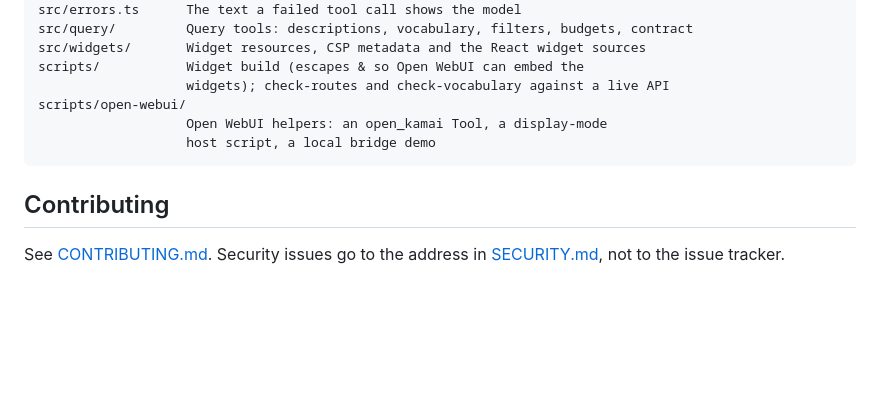
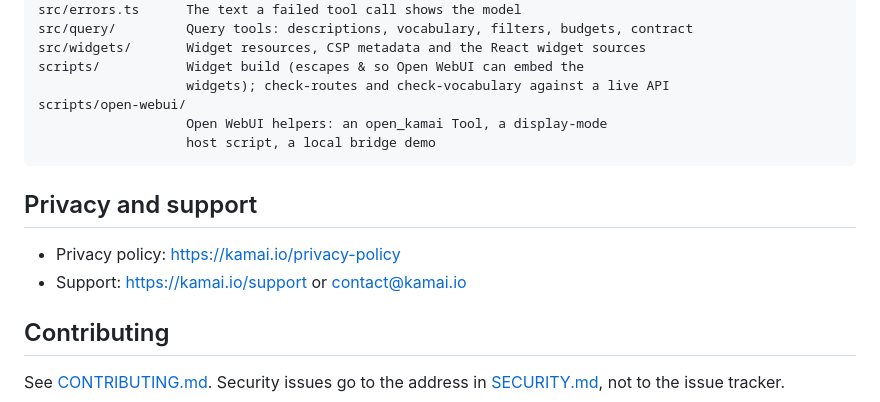
Before and after one commit to KamaiEnterprises/kamai-mcp, a Markdown page: README.md, the part around the change. Rendered like a GitHub page; blank space fills up the shorter version.

Commit message:
Add privacy policy and support links to README
Kiro Powers needs both in the README.

Co-Authored-By: Claude Opus 5.5 <noreply@anthropic.com>
Claude-Session: https://claude.ai/code/session_014tTZnyK28r9nm8q8KznTW2

```diff
--- a/README.md
+++ b/README.md
@@ -119,6 +119,11 @@ Local builds require Bun 1.3.3 and Node.js 22.12 or newer.
                        Open WebUI helpers: an open_kamai Tool, a display-mode
                        host script, a local bridge demo
 
+## Privacy and support
+
+- Privacy policy: https://kamai.io/privacy-policy
+- Support: https://kamai.io/support or contact@kamai.io
+
 ## Contributing
 
 See [CONTRIBUTING.md](CONTRIBUTING.md). Security issues go to the address in
```
